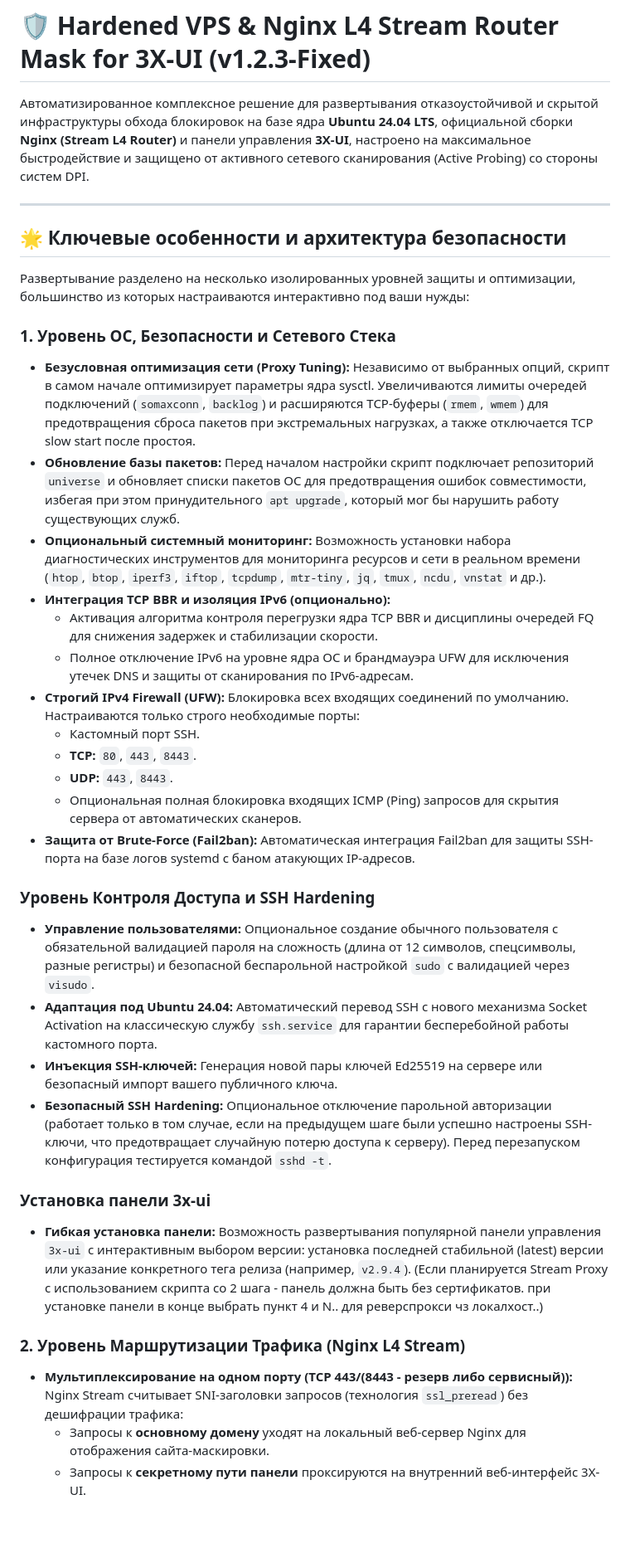
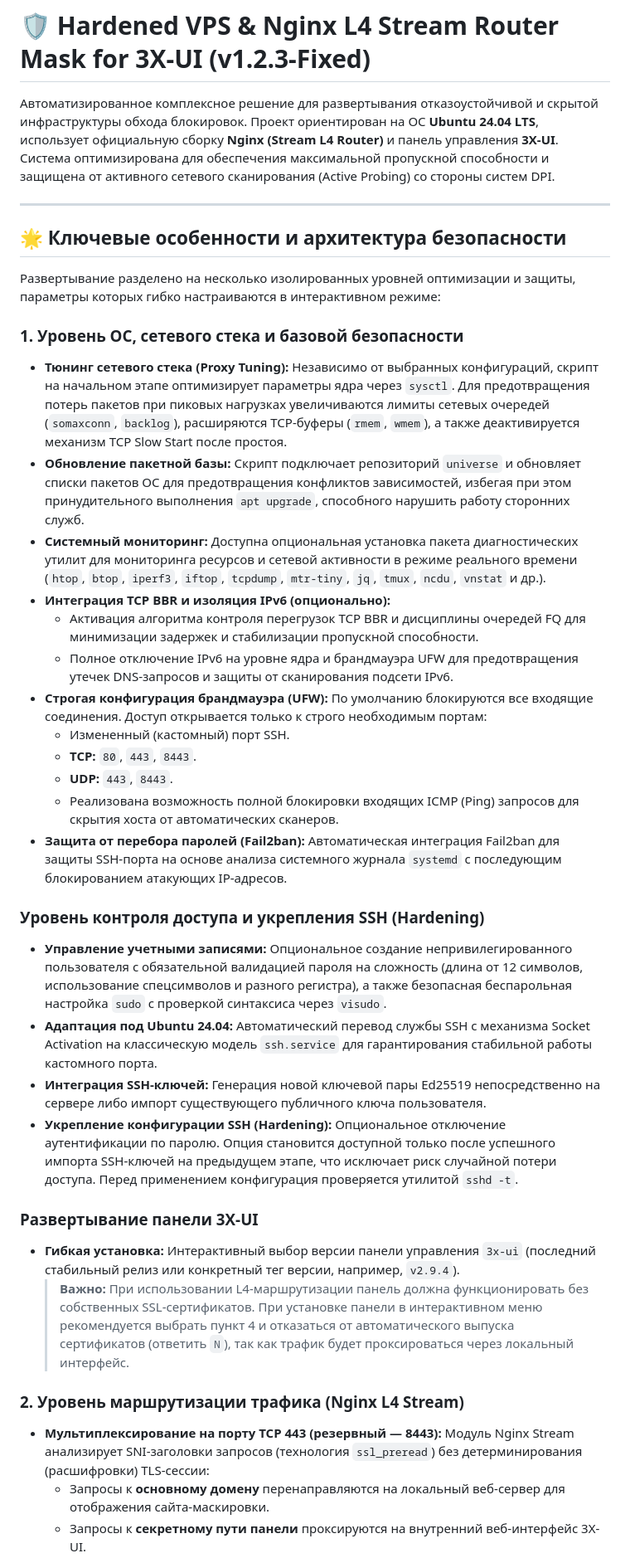
Before and after one commit to torrua/Nginx-L4-Stream-Router-Mask-for-3x-ui, a Markdown page: README.md, the part around one of its changes. Shown at 83% size. Rendered like a GitHub page; blank space fills up the shorter version.

```diff
--- a/README.md
+++ b/README.md
@@ -1,37 +1,38 @@
 # 🛡️ Hardened VPS & Nginx L4 Stream Router Mask for 3X-UI (v1.2.3-Fixed)
 
-Автоматизированное комплексное решение для развертывания отказоустойчивой и скрытой инфраструктуры обхода блокировок на базе ядра **Ubuntu 24.04 LTS**, официальной сборки **Nginx (Stream L4 Router)** и панели управления **3X-UI**, настроено на максимальное быстродействие и защищено от активного сетевого сканирования (Active Probing) со стороны систем DPI.
+Автоматизированное комплексное решение для развертывания отказоустойчивой и скрытой инфраструктуры обхода блокировок. Проект ориентирован на ОС **Ubuntu 24.04 LTS**, использует официальную сборку **Nginx (Stream L4 Router)** и панель управления **3X-UI**. Система оптимизирована для обеспечения максимальной пропускной способности и защищена от активного сетевого сканирования (Active Probing) со стороны систем DPI.
 
 ---
 
 ## 🌟 Ключевые особенности и архитектура безопасности
 
-Развертывание разделено на несколько изолированных уровней защиты и оптимизации, большинство из которых настраиваются интерактивно под ваши нужды:
+Развертывание разделено на несколько изолированных уровней оптимизации и защиты, параметры которых гибко настраиваются в интерактивном режиме:
 
-### 1. Уровень ОС, Безопасности и Сетевого Стека
-* **Безусловная оптимизация сети (Proxy Tuning):** Независимо от выбранных опций, скрипт в самом начале оптимизирует параметры ядра sysctl. Увеличиваются лимиты очередей подключений (`somaxconn`, `backlog`) и расширяются TCP-буферы (`rmem`, `wmem`) для предотвращения сброса пакетов при экстремальных нагрузках, а также отключается TCP slow start после простоя.
-* **Обновление базы пакетов:** Перед началом настройки скрипт подключает репозиторий `universe` и обновляет списки пакетов ОС для предотвращения ошибок совместимости, избегая при этом принудительного `apt upgrade`, который мог бы нарушить работу существующих служб.
-* **Опциональный системный мониторинг:** Возможность установки набора диагностических инструментов для мониторинга ресурсов и сети в реальном времени (`htop`, `btop`, `iperf3`, `iftop`, `tcpdump`, `mtr-tiny`, `jq`, `tmux`, `ncdu`, `vnstat` и др.).
+### 1. Уровень ОС, сетевого стека и базовой безопасности
+* **Тюнинг сетевого стека (Proxy Tuning):** Независимо от выбранных конфигураций, скрипт на начальном этапе оптимизирует параметры ядра через `sysctl`. Для предотвращения потерь пакетов при пиковых нагрузках увеличиваются лимиты сетевых очередей (`somaxconn`, `backlog`), расширяются TCP-буферы (`rmem`, `wmem`), а также деактивируется механизм TCP Slow Start после простоя.
+* **Обновление пакетной базы:** Скрипт подключает репозиторий `universe` и обновляет списки пакетов ОС для предотвращения конфликтов зависимостей, избегая при этом принудительного выполнения `apt upgrade`, способного нарушить работу сторонних служб.
+* **Системный мониторинг:** Доступна опциональная установка пакета диагностических утилит для мониторинга ресурсов и сетевой активности в режиме реального времени (`htop`, `btop`, `iperf3`, `iftop`, `tcpdump`, `mtr-tiny`, `jq`, `tmux`, `ncdu`, `vnstat` и др.).
 * **Интеграция TCP BBR и изоляция IPv6 (опционально):**
-  * Активация алгоритма контроля перегрузки ядра TCP BBR и дисциплины очередей FQ для снижения задержек и стабилизации скорости.
-  * Полное отключение IPv6 на уровне ядра ОС и брандмауэра UFW для исключения утечек DNS и защиты от сканирования по IPv6-адресам.
-* **Строгий IPv4 Firewall (UFW):** Блокировка всех входящих соединений по умолчанию. Настраиваются только строго необходимые порты:
-  * Кастомный порт SSH.
+  * Активация алгоритма контроля перегрузок TCP BBR и дисциплины очередей FQ для минимизации задержек и стабилизации пропускной способности.
+  * Полное отключение IPv6 на уровне ядра и брандмауэра UFW для предотвращения утечек DNS-запросов и защиты от сканирования подсети IPv6.
+* **Строгая конфигурация брандмауэра (UFW):** По умолчанию блокируются все входящие соединения. Доступ открывается только к строго необходимым портам:
+  * Измененный (кастомный) порт SSH.
   * **TCP:** `80`, `443`, `8443`.
   * **UDP:** `443`, `8443`.
-  * Опциональная полная блокировка входящих ICMP (Ping) запросов для скрытия сервера от автоматических сканеров.
-* **Защита от Brute-Force (Fail2ban):** Автоматическая интеграция Fail2ban для защиты SSH-порта на базе логов systemd с баном атакующих IP-адресов.
+  * Реализована возможность полной блокировки входящих ICMP (Ping) запросов для скрытия хоста от автоматических сканеров.
+* **Защита от перебора паролей (Fail2ban):** Автоматическая интеграция Fail2ban для защиты SSH-порта на основе анализа системного журнала `systemd` с последующим блокированием атакующих IP-адресов.
 
-### Уровень Контроля Доступа и SSH Hardening
-* **Управление пользователями:** Опциональное создание обычного пользователя с обязательной валидацией пароля на сложность (длина от 12 символов, спецсимволы, разные регистры) и безопасной беспарольной настройкой `sudo` с валидацией через `visudo`.
-* **Адаптация под Ubuntu 24.04:** Автоматический перевод SSH с нового механизма Socket Activation на классическую службу `ssh.service` для гарантии бесперебойной работы кастомного порта.
-* **Инъекция SSH-ключей:** Генерация новой пары ключей Ed25519 на сервере или безопасный импорт вашего публичного ключа.
-* **Безопасный SSH Hardening:** Опциональное отключение парольной авторизации (работает только в том случае, если на предыдущем шаге были успешно настроены SSH-ключи, что предотвращает случайную потерю доступа к серверу). Перед перезапуском конфигурация тестируется командой `sshd -t`.
+### Уровень контроля доступа и укрепления SSH (Hardening)
+* **Управление учетными записями:** Опциональное создание непривилегированного пользователя с обязательной валидацией пароля на сложность (длина от 12 символов, использование спецсимволов и разного регистра), а также безопасная беспарольная настройка `sudo` с проверкой синтаксиса через `visudo`.
+* **Адаптация под Ubuntu 24.04:** Автоматический перевод службы SSH с механизма Socket Activation на классическую модель `ssh.service` для гарантирования стабильной работы кастомного порта.
+* **Интеграция SSH-ключей:** Генерация новой ключевой пары Ed25519 непосредственно на сервере либо импорт существующего публичного ключа пользователя.
+* **Укрепление конфигурации SSH (Hardening):** Опциональное отключение аутентификации по паролю. Опция становится доступной только после успешного импорта SSH-ключей на предыдущем этапе, что исключает риск случайной потери доступа. Перед применением конфигурация проверяется утилитой `sshd -t`.
 
-### Установка панели 3x-ui
-* **Гибкая установка панели:** Возможность развертывания популярной панели управления `3x-ui` с интерактивным выбором версии: установка последней стабильной (latest) версии или указание конкретного тега релиза (например, `v2.9.4`). (Если планируется Stream Proxy с использованием скрипта со 2 шага - панель должна быть без сертификатов. при установке панели в конце выбрать пункт 4 и N.. для реверспрокси чз локалхост..)
+### Развертывание панели 3X-UI
+* **Гибкая установка:** Интерактивный выбор версии панели управления `3x-ui` (последний стабильный релиз или конкретный тег версии, например, `v2.9.4`).
+  > **Важно:** При использовании L4-маршрутизации панель должна функционировать без собственных SSL-сертификатов. При установке панели в интерактивном меню рекомендуется выбрать пункт 4 и отказаться от автоматического выпуска сертификатов (ответить `N`), так как трафик будет проксироваться через локальный интерфейс.
 
-### 2. Уровень Маршрутизации Трафика (Nginx L4 Stream)
-* **Мультиплексирование на одном порту (TCP 443/(8443 - резерв либо сервисный)):** Nginx Stream считывает SNI-заголовки запросов (технология `ssl_preread`) без дешифрации трафика:
-  * Запросы к **основному домену** уходят на локальный веб-сервер Nginx для отображения сайта-маскировки.
+### 2. Уровень маршрутизации трафика (Nginx L4 Stream)
+* **Мультиплексирование на порту TCP 443 (резервный — 8443):** Модуль Nginx Stream анализирует SNI-заголовки запросов (технология `ssl_preread`) без детерминирования (расшифровки) TLS-сессии:
+  * Запросы к **основному домену** перенаправляются на локальный веб-сервер для отображения сайта-маскировки.
   * Запросы к **секретному пути панели** проксируются на внутренний веб-интерфейс 3X-UI.
```
Also changed, not shown: other parts of README.md (+38 -38 lines).
